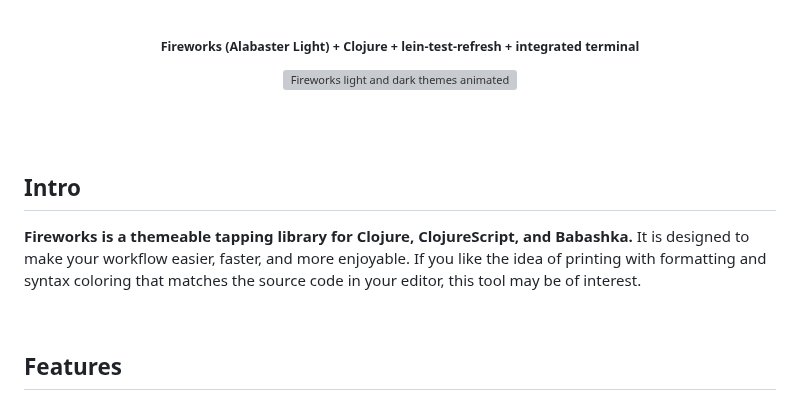
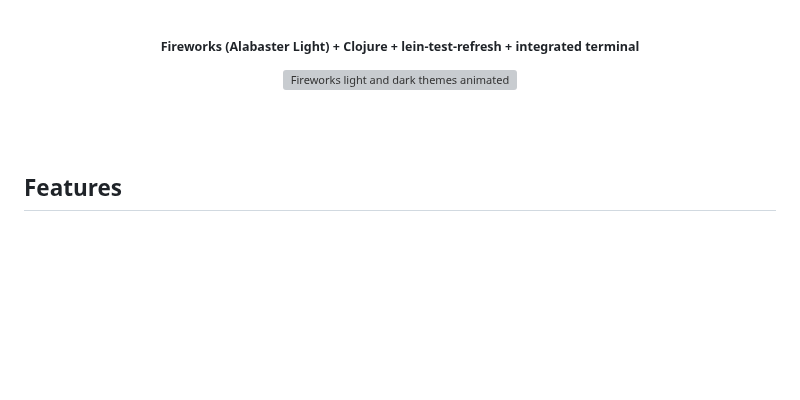
Before and after one commit to paintparty/fireworks, a Markdown page: README.md, the part around the change. Drawn GitHub-style; blank space fills up the shorter version; grey boxes are pictures that could not be loaded.

```diff
--- a/README.md
+++ b/README.md
@@ -46,11 +46,6 @@
 <!-- <p align="center"><sub><b>Light and dark variants of <i> Alabaster, Neutral, Monokai, Solarized, Zenburn, and Degas.</i></b></sub></p> -->
 
 <br>
-<br>
-
-## Intro
-**Fireworks is a themeable tapping library for Clojure, ClojureScript, and Babashka.** It is designed to make your workflow easier, faster, and more enjoyable. If you like the idea of printing with formatting and syntax coloring that matches the source code in your editor, this tool may be of interest.
-
 <br>
 
 ## Features
```
